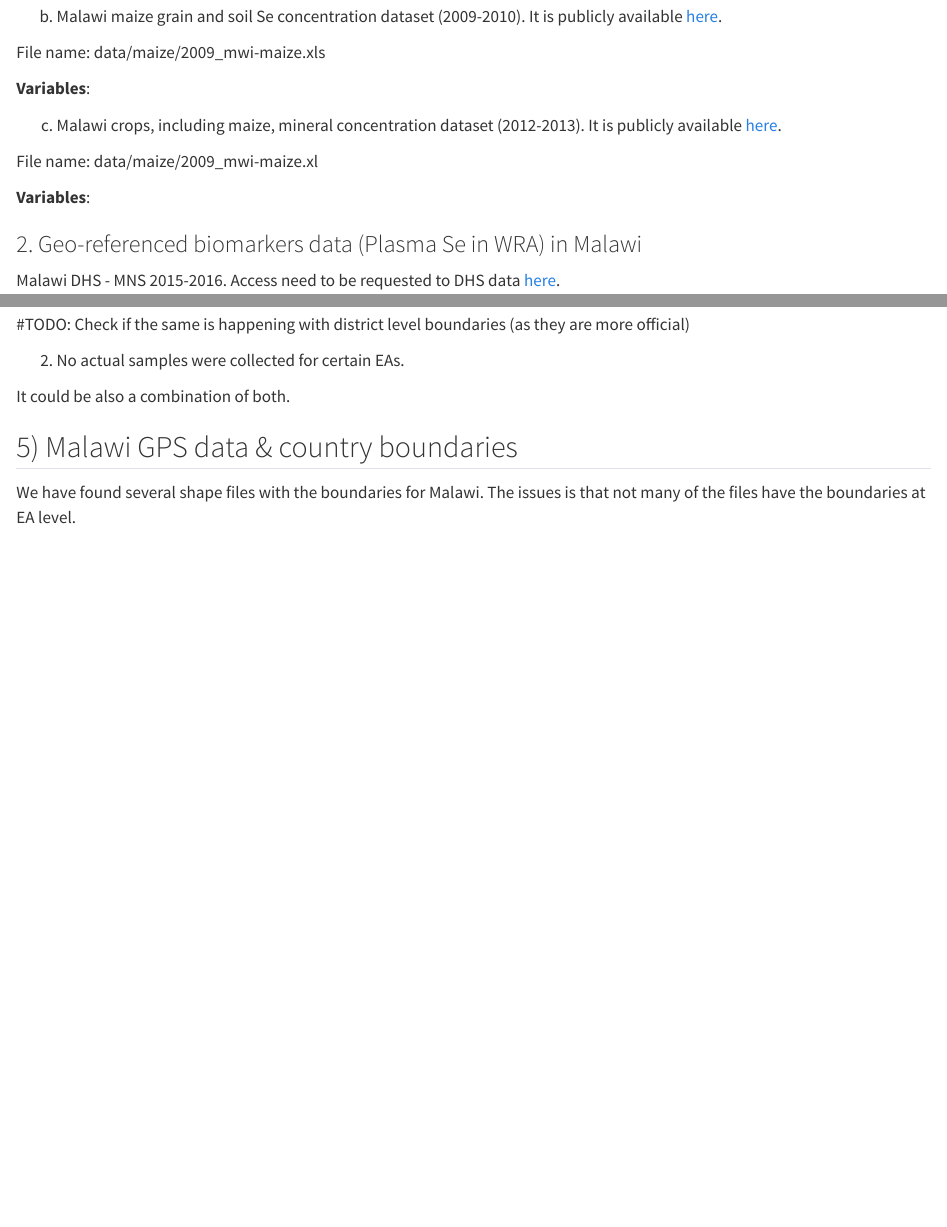
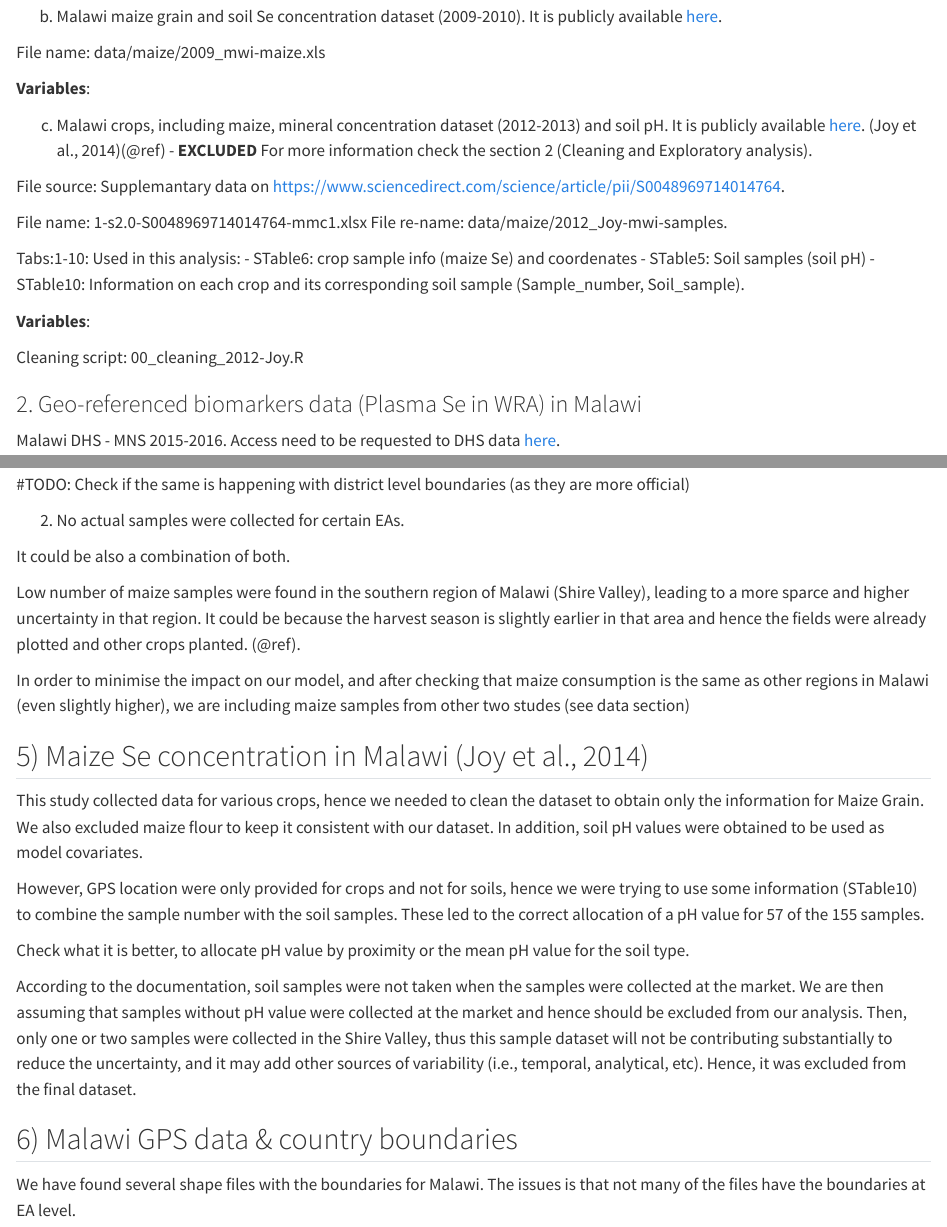
Before and after one commit to LuciaSegovia/geospatial_analysis, a Quarto document (documentation/_01.data-description.qmd): the page in a window 1100 px wide, from 880 px down, and a second part further down, joined at a grey line. Rendered offline with R 4.5, knitr and Pandoc in place of Quarto, with nearby package versions.

Commit message:
cleaned, explored and excluded Joy 2014 data

```diff
--- a/documentation/_01.data-description.qmd
+++ b/documentation/_01.data-description.qmd
@@ -41,11 +41,21 @@ File name: data/maize/2009_mwi-maize.xls
 
 **Variables**:
 
-c. Malawi crops, including maize, mineral concentration dataset (2012-2013). It is publicly available [here]().
+c. Malawi crops, including maize, mineral concentration dataset (2012-2013) and soil pH. It is publicly available [here](https://www.sciencedirect.com/science/article/pii/S0048969714014764). (Joy et al., 2014)(@ref) - **EXCLUDED** For more information check the section 2 (Cleaning and Exploratory analysis).
 
-File name: data/maize/2009_mwi-maize.xl
+File source: Supplemantary data on https://www.sciencedirect.com/science/article/pii/S0048969714014764.
+
+File name: 1-s2.0-S0048969714014764-mmc1.xlsx
+File re-name: data/maize/2012_Joy-mwi-samples.
+
+Tabs:1-10: Used in this analysis:
+- STable6: crop sample info (maize Se) and coordenates
+- STable5: Soil samples (soil pH)
+- STable10: Information on each crop and its corresponding soil sample (Sample_number, Soil_sample).
 
 **Variables**:
+
+Cleaning script: 00_cleaning_2012-Joy.R
 
 
 ### 2. Geo-referenced biomarkers data (Plasma Se in WRA) in Malawi
@@ -251,7 +261,24 @@ Also there are 3 rows lost, which are also lost when subsetting using either st_
 
 It could be also a combination of both.
 
-## 5) Malawi GPS data & country boundaries
+Low number of maize samples were found in the southern region of Malawi (Shire Valley), leading to a more sparce and higher uncertainty in that region. It could be because the harvest season is slightly earlier in that area and hence the fields were already plotted and other crops planted. (@ref).
+
+In order to minimise the impact on our model, and after checking that maize consumption is the same as other regions in Malawi (even slightly higher), we are including maize samples from other two studes (see data section)
+
+## 5) Maize Se concentration in Malawi (Joy et al., 2014)
+
+This study collected data for various crops, hence we needed to clean the dataset to obtain only the information for Maize Grain. We also excluded maize flour to keep it consistent with our dataset. In addition, soil pH values were obtained to be used as model covariates.
+
+However, GPS location were only provided for crops and not for soils, hence we were trying to use some information (STable10) to combine the sample number with the soil samples. These led to the correct allocation of a pH value for 57 of the 155 samples.
+
+Check what it is better, to allocate pH value by proximity or the mean pH value for the soil type.
+
+According to the documentation, soil samples were not taken when the samples were collected at the market. We are then assuming that samples without pH value were collected at the market and hence should be excluded from our analysis. Then, only one or two samples were collected in the Shire Valley, thus this sample dataset will not be contributing substantially to reduce the uncertainty, and it may add other sources of variability (i.e., temporal, analytical, etc). Hence, it was excluded from the final dataset.
+
+
+
+
+## 6) Malawi GPS data & country boundaries
 
 We have found several shape files with the boundaries for Malawi. The issues is that not many of the files have the boundaries at EA level.
 
```
Also changed, not shown: 00_cleaning-maize.R (+0 -26 lines), documentation/_02.modelling.qmd (renamed from _02.modelling.qmd), documentation/_01.data-description.qmd (4 more changed lines), 1 other file.
